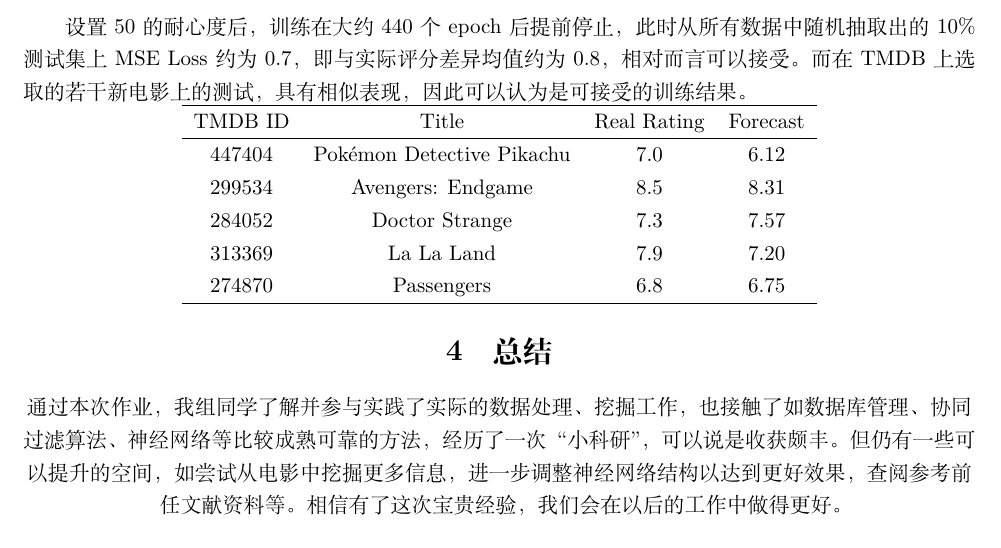
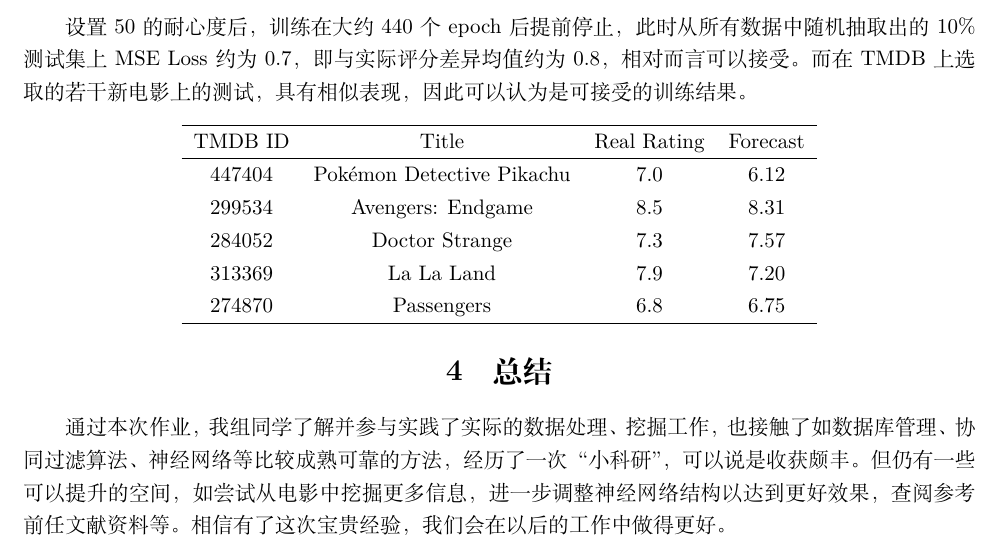
Before and after one commit to FerricIon/ITAI_Midterm2019, a LaTeX document (report/main.tex): part of page 7 of 7, cut so that both start at the same text. Compiled offline with XeLaTeX.

Commit message:
Update report

```diff
--- a/report/main.tex
+++ b/report/main.tex
@@ -127,7 +127,7 @@ $$ sim(m_1,m_2)=\frac{\sum_u{(R_{um_1}-R_u)(R_{um_2}-R_u)}}{\sqrt{\sum_u{(R_{um_
 \end{figure}
 \par 设置50的耐心度后，训练在大约440个epoch后提前停止，此时从所有数据中随机抽取出的10\%测试集上MSE Loss约为0.7，即与实际评分差异均值约为0.8，相对而言可以接受。而在TMDB上选取的若干新电影上的测试，具有相似表现，因此可以认为是可接受的训练结果。
 \par
-\centering
+\begin{center}
   \begin{tabular}{cccc}
     \hline
     TMDB ID& Title& Real Rating& Forecast\\
```
Also changed, not shown: report/main.pdf, report/main.tex (1 more changed lines). Lines whose indentation alone changed are shown as unchanged.
